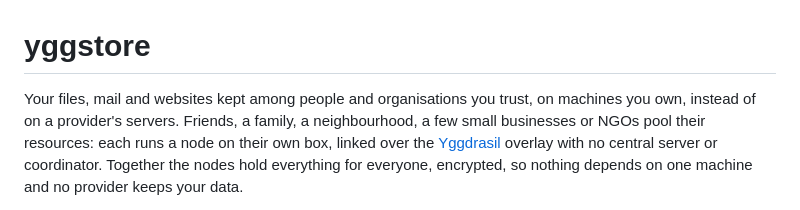
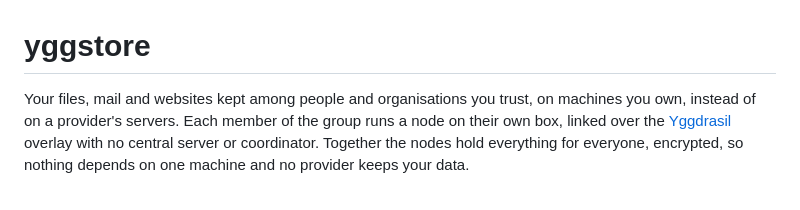
Before and after one commit to peterretief/yggstore, a Markdown page: README.md, the part around the change. Drawn GitHub-style.

Commit message:
README: say who it's for without a list
Co-Authored-By: Claude Opus 5.5 <noreply@anthropic.com>

```diff
--- a/README.md
+++ b/README.md
@@ -1,9 +1,8 @@
 # yggstore
 
 Your files, mail and websites kept among people and organisations you
-trust, on machines you own, instead of on a provider's servers. Friends, a
-family, a neighbourhood, a few small businesses or NGOs pool their
-resources: each runs a node on their own box, linked over the
+trust, on machines you own, instead of on a provider's servers. Each member
+of the group runs a node on their own box, linked over the
 [Yggdrasil](https://yggdrasil-network.github.io/) overlay with no central
 server or coordinator. Together the nodes hold everything for everyone,
 encrypted, so nothing depends on one machine and no provider keeps your data.
```
